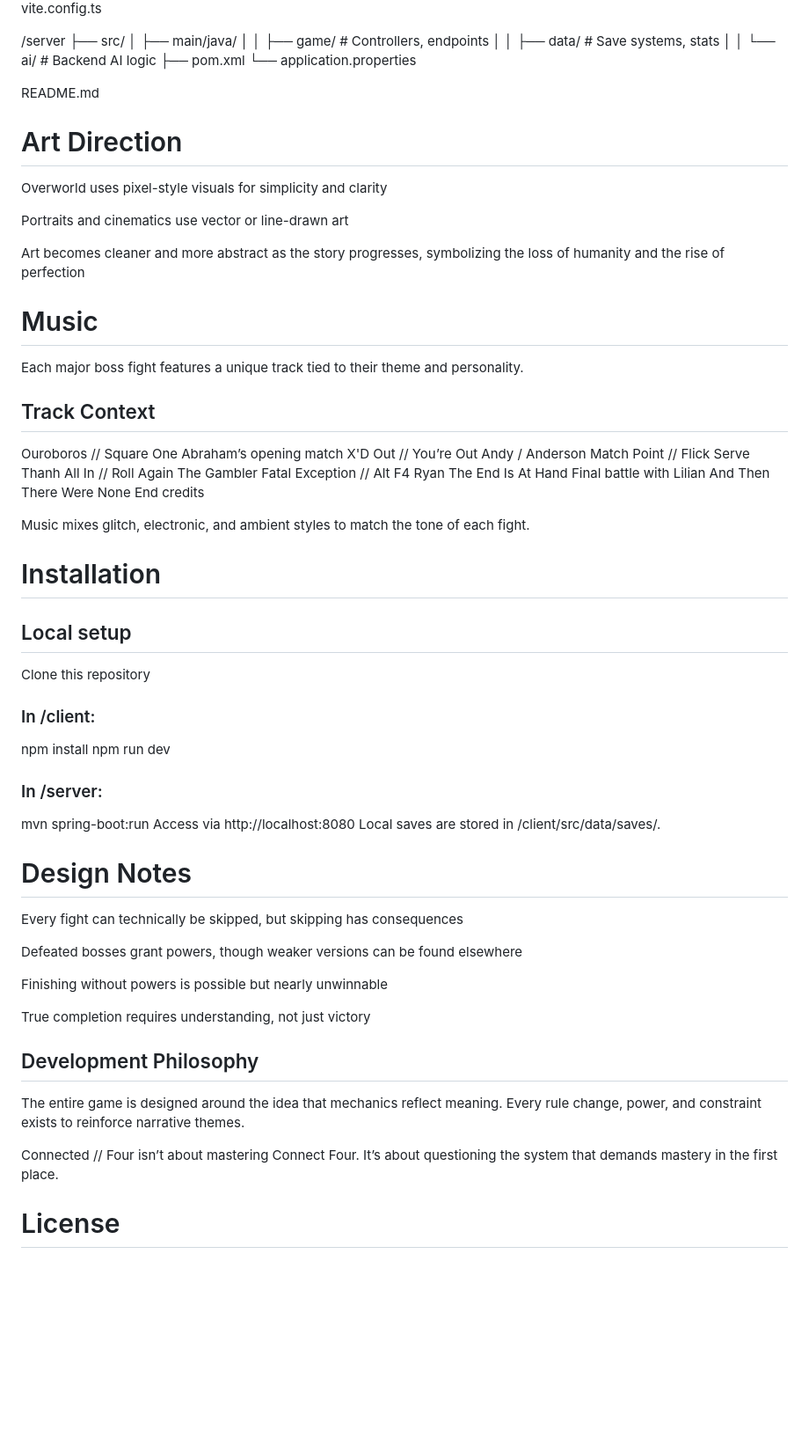
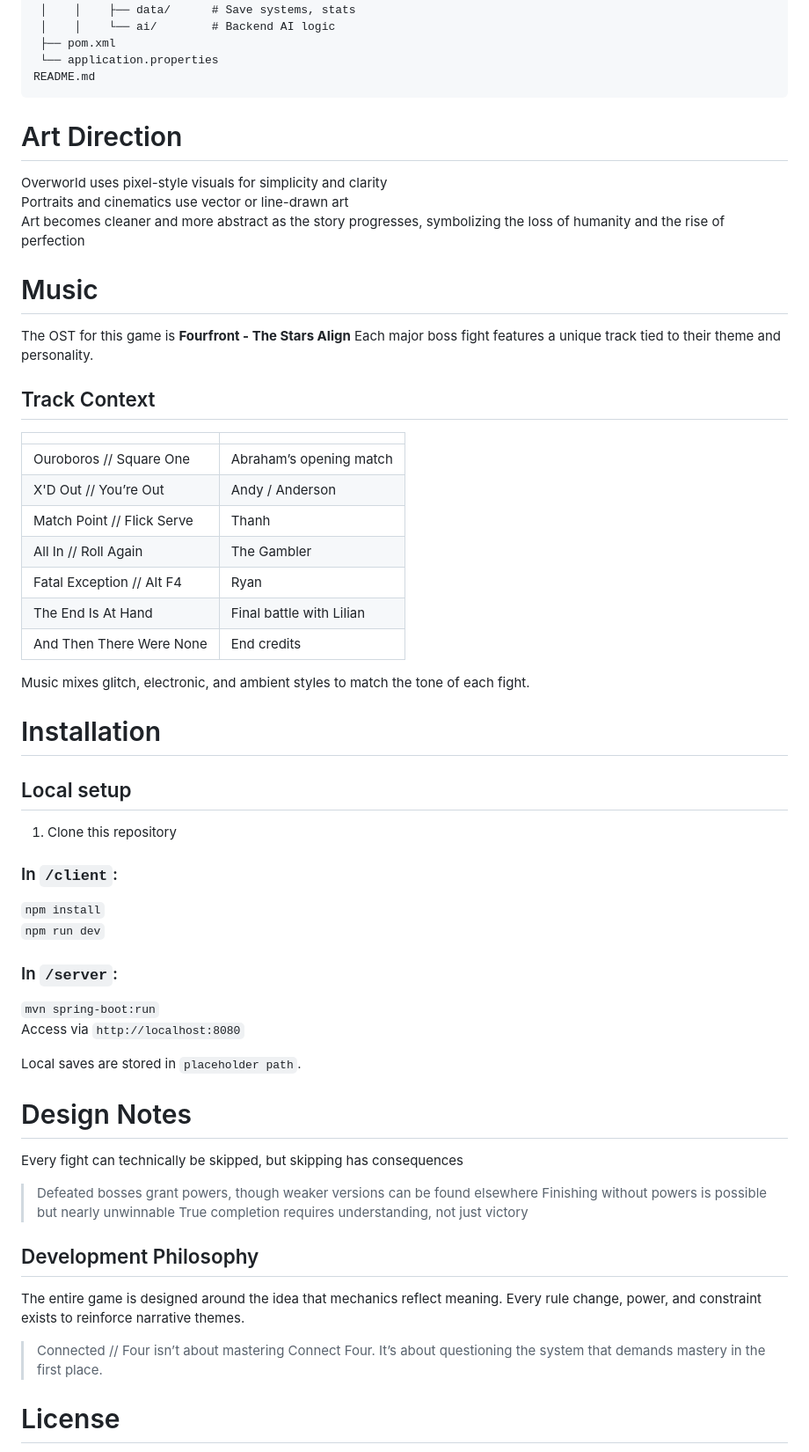
Before and after one commit to xTenacity/connect, a Markdown page: README.md, the part around one of its changes. Shown at 88% size. GitHub-like rendering; blank space fills up the shorter version.

````diff
--- a/README.md
+++ b/README.md
@@ -74,62 +70,61 @@ Build Tools: Vite for frontend, Maven for backend
  │    │    └── ai/        # Backend AI logic
  ├── pom.xml
  └── application.properties
-
 README.md
+```
 
 # Art Direction
 
 Overworld uses pixel-style visuals for simplicity and clarity
-
 Portraits and cinematics use vector or line-drawn art
-
 Art becomes cleaner and more abstract as the story progresses, symbolizing the loss of humanity and the rise of perfection
 
 # Music
-
+The OST for this game is **Fourfront - The Stars Align**
 Each major boss fight features a unique track tied to their theme and personality.
 
 ## Track	Context
-Ouroboros // Square One	Abraham’s opening match
-X'D Out // You’re Out	Andy / Anderson
-Match Point // Flick Serve	Thanh
-All In // Roll Again	The Gambler
-Fatal Exception // Alt F4	Ryan
-The End Is At Hand	Final battle with Lilian
-And Then There Were None	End credits
+|||
+|-|-|
+| Ouroboros // Square One	| Abraham’s opening match |
+| X'D Out // You’re Out	| Andy / Anderson |
+| Match Point // Flick Serve	| Thanh |
+| All In // Roll Again	| The Gambler |
+| Fatal Exception // Alt F4	| Ryan |
+| The End Is At Hand	| Final battle with Lilian |
+| And Then There Were None	| End credits |
 
 Music mixes glitch, electronic, and ambient styles to match the tone of each fight.
 
 # Installation
+
 ## Local setup
+1. Clone this repository
 
-Clone this repository
-### In /client:
-npm install
-npm run dev
+### In `/client`:
+`npm install`
+`npm run dev`
 
-### In /server:
-mvn spring-boot:run
-Access via http://localhost:8080
-Local saves are stored in /client/src/data/saves/.
+### In `/server`:
+`mvn spring-boot:run`
+Access via `http://localhost:8080`
+
+Local saves are stored in `placeholder path`.
 
 # Design Notes
 
 Every fight can technically be skipped, but skipping has consequences
-
-Defeated bosses grant powers, though weaker versions can be found elsewhere
-
-Finishing without powers is possible but nearly unwinnable
-
-True completion requires understanding, not just victory
+> Defeated bosses grant powers, though weaker versions can be found elsewhere
+> Finishing without powers is possible but nearly unwinnable
+> True completion requires understanding, not just victory
 
 ## Development Philosophy
 
 The entire game is designed around the idea that mechanics reflect meaning.
 Every rule change, power, and constraint exists to reinforce narrative themes.
 
-Connected // Four isn’t about mastering Connect Four.
-It’s about questioning the system that demands mastery in the first place.
+> Connected // Four isn’t about mastering Connect Four.
+> It’s about questioning the system that demands mastery in the first place.
 
 # License
 
````
Also changed, not shown: other parts of README.md (+36 -39 lines).
